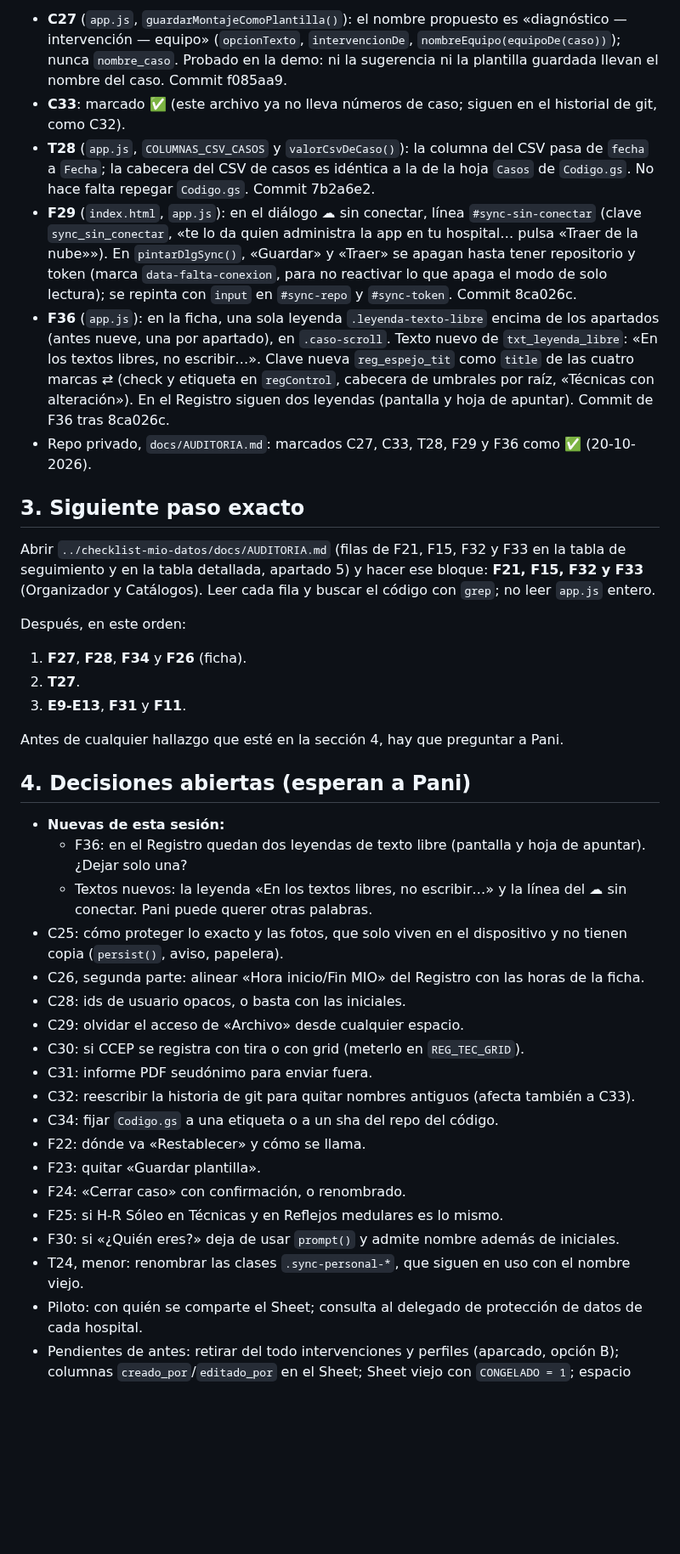
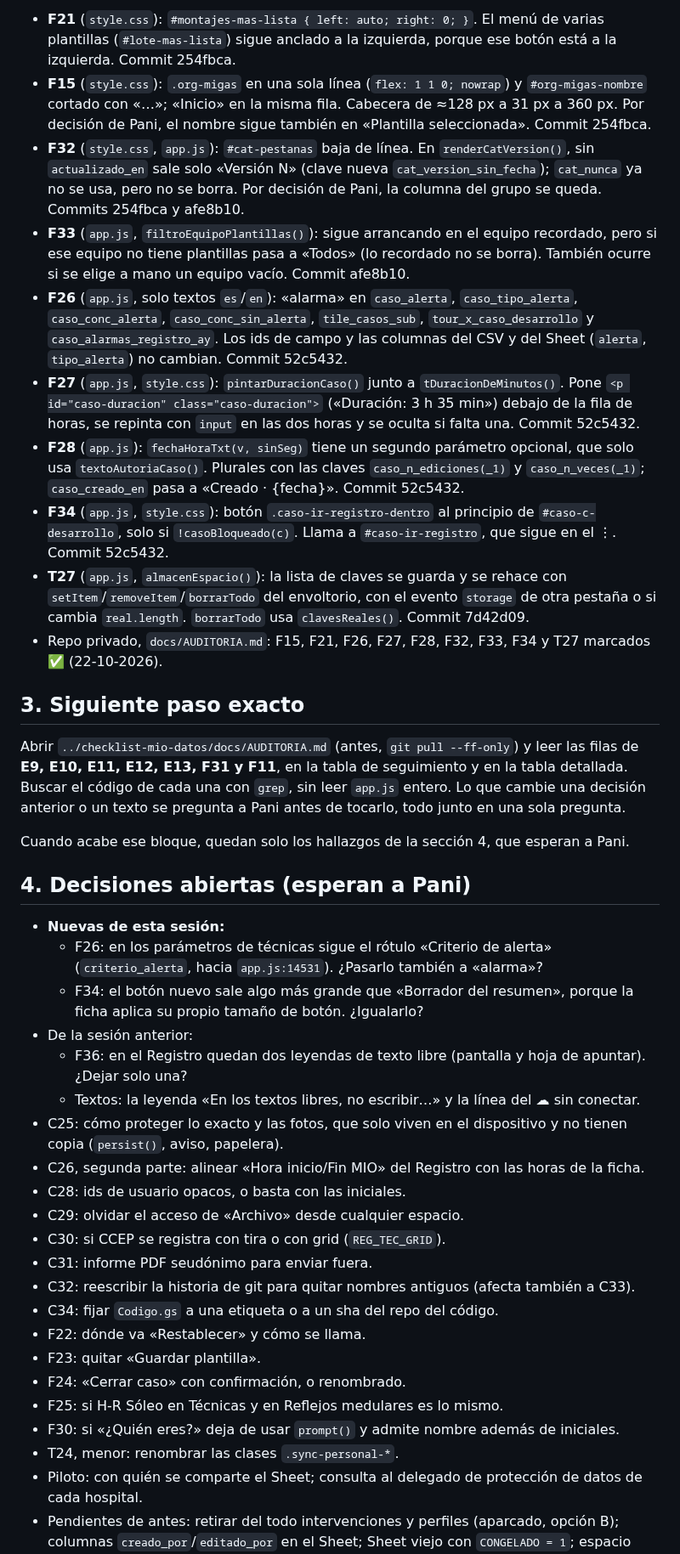
Before and after one commit to paniaguadediego-bit/checklist-mio-ionm, a Markdown page: HANDOFF.md, the part around one of its changes. Shown at 85% size. Rendered like a GitHub page; blank space fills up the shorter version.

```diff
--- a/HANDOFF.md
+++ b/HANDOFF.md
@@ -10,32 +10,34 @@
 
-- **C27** (`app.js`, `guardarMontajeComoPlantilla()`): el nombre propuesto es «diagnóstico — intervención — equipo» (`opcionTexto`, `intervencionDe`, `nombreEquipo(equipoDe(caso))`); nunca `nombre_caso`. Probado en la demo: ni la sugerencia ni la plantilla guardada llevan el nombre del caso. Commit f085aa9.
-- **C33**: marcado ✅ (este archivo ya no lleva números de caso; siguen en el historial de git, como C32).
-- **T28** (`app.js`, `COLUMNAS_CSV_CASOS` y `valorCsvDeCaso()`): la columna del CSV pasa de `fecha` a `Fecha`; la cabecera del CSV de casos es idéntica a la de la hoja `Casos` de `Codigo.gs`. No hace falta repegar `Codigo.gs`. Commit 7b2a6e2.
-- **F29** (`index.html`, `app.js`): en el diálogo ☁ sin conectar, línea `#sync-sin-conectar` (clave `sync_sin_conectar`, «te lo da quien administra la app en tu hospital… pulsa «Traer de la nube»»). En `pintarDlgSync()`, «Guardar» y «Traer» se apagan hasta tener repositorio y token (marca `data-falta-conexion`, para no reactivar lo que apaga el modo de solo lectura); se repinta con `input` en `#sync-repo` y `#sync-token`. Commit 8ca026c.
-- **F36** (`app.js`): en la ficha, una sola leyenda `.leyenda-texto-libre` encima de los apartados (antes nueve, una por apartado), en `.caso-scroll`. Texto nuevo de `txt_leyenda_libre`: «En los textos libres, no escribir…». Clave nueva `reg_espejo_tit` como `title` de las cuatro marcas ⇄ (check y etiqueta en `regControl`, cabecera de umbrales por raíz, «Técnicas con alteración»). En el Registro siguen dos leyendas (pantalla y hoja de apuntar). Commit de F36 tras 8ca026c.
-- Repo privado, `docs/AUDITORIA.md`: marcados C27, C33, T28, F29 y F36 como ✅ (20-10-2026).
+- **F21** (`style.css`): `#montajes-mas-lista { left: auto; right: 0; }`. El menú de varias plantillas (`#lote-mas-lista`) sigue anclado a la izquierda, porque ese botón está a la izquierda. Commit 254fbca.
+- **F15** (`style.css`): `.org-migas` en una sola línea (`flex: 1 1 0; nowrap`) y `#org-migas-nombre` cortado con «…»; «Inicio» en la misma fila. Cabecera de ≈128 px a 31 px a 360 px. Por decisión de Pani, el nombre sigue también en «Plantilla seleccionada». Commit 254fbca.
+- **F32** (`style.css`, `app.js`): `#cat-pestanas` baja de línea. En `renderCatVersion()`, sin `actualizado_en` sale solo «Versión N» (clave nueva `cat_version_sin_fecha`); `cat_nunca` ya no se usa, pero no se borra. Por decisión de Pani, la columna del grupo se queda. Commits 254fbca y afe8b10.
+- **F33** (`app.js`, `filtroEquipoPlantillas()`): sigue arrancando en el equipo recordado, pero si ese equipo no tiene plantillas pasa a «Todos» (lo recordado no se borra). También ocurre si se elige a mano un equipo vacío. Commit afe8b10.
+- **F26** (`app.js`, solo textos `es`/`en`): «alarma» en `caso_alerta`, `caso_tipo_alerta`, `caso_conc_alerta`, `caso_conc_sin_alerta`, `tile_casos_sub`, `tour_x_caso_desarrollo` y `caso_alarmas_registro_ay`. Los ids de campo y las columnas del CSV y del Sheet (`alerta`, `tipo_alerta`) no cambian. Commit 52c5432.
+- **F27** (`app.js`, `style.css`): `pintarDuracionCaso()` junto a `tDuracionDeMinutos()`. Pone `<p id="caso-duracion" class="caso-duracion">` («Duración: 3 h 35 min») debajo de la fila de horas, se repinta con `input` en las dos horas y se oculta si falta una. Commit 52c5432.
+- **F28** (`app.js`): `fechaHoraTxt(v, sinSeg)` tiene un segundo parámetro opcional, que solo usa `textoAutoriaCaso()`. Plurales con las claves `caso_n_ediciones(_1)` y `caso_n_veces(_1)`; `caso_creado_en` pasa a «Creado · {fecha}». Commit 52c5432.
+- **F34** (`app.js`, `style.css`): botón `.caso-ir-registro-dentro` al principio de `#caso-c-desarrollo`, solo si `!casoBloqueado(c)`. Llama a `#caso-ir-registro`, que sigue en el ⋮. Commit 52c5432.
+- **T27** (`app.js`, `almacenEspacio()`): la lista de claves se guarda y se rehace con `setItem`/`removeItem`/`borrarTodo` del envoltorio, con el evento `storage` de otra pestaña o si cambia `real.length`. `borrarTodo` usa `clavesReales()`. Commit 7d42d09.
+- Repo privado, `docs/AUDITORIA.md`: F15, F21, F26, F27, F28, F32, F33, F34 y T27 marcados ✅ (22-10-2026).
 
 ## 3. Siguiente paso exacto
 
-Abrir `../checklist-mio-datos/docs/AUDITORIA.md` (filas de F21, F15, F32 y F33 en la tabla de seguimiento y en la tabla detallada, apartado 5) y hacer ese bloque: **F21, F15, F32 y F33** (Organizador y Catálogos). Leer cada fila y buscar el código con `grep`; no leer `app.js` entero.
+Abrir `../checklist-mio-datos/docs/AUDITORIA.md` (antes, `git pull --ff-only`) y leer las filas de **E9, E10, E11, E12, E13, F31 y F11**, en la tabla de seguimiento y en la tabla detallada. Buscar el código de cada una con `grep`, sin leer `app.js` entero. Lo que cambie una decisión anterior o un texto se pregunta a Pani antes de tocarlo, todo junto en una sola pregunta.
 
-Después, en este orden:
-1. **F27**, **F28**, **F34** y **F26** (ficha).
-2. **T27**.
-3. **E9-E13**, **F31** y **F11**.
-
-Antes de cualquier hallazgo que esté en la sección 4, hay que preguntar a Pani.
+Cuando acabe ese bloque, quedan solo los hallazgos de la sección 4, que esperan a Pani.
 
 ## 4. Decisiones abiertas (esperan a Pani)
 
 - **Nuevas de esta sesión:**
+  - F26: en los parámetros de técnicas sigue el rótulo «Criterio de alerta» (`criterio_alerta`, hacia `app.js:14531`). ¿Pasarlo también a «alarma»?
+  - F34: el botón nuevo sale algo más grande que «Borrador del resumen», porque la ficha aplica su propio tamaño de botón. ¿Igualarlo?
+- De la sesión anterior:
   - F36: en el Registro quedan dos leyendas de texto libre (pantalla y hoja de apuntar). ¿Dejar solo una?
-  - Textos nuevos: la leyenda «En los textos libres, no escribir…» y la línea del ☁ sin conectar. Pani puede querer otras palabras.
+  - Textos: la leyenda «En los textos libres, no escribir…» y la línea del ☁ sin conectar.
 - C25: cómo proteger lo exacto y las fotos, que solo viven en el dispositivo y no tienen copia (`persist()`, aviso, papelera).
 - C26, segunda parte: alinear «Hora inicio/Fin MIO» del Registro con las horas de la ficha.
 - C28: ids de usuario opacos, o basta con las iniciales.
 - C29: olvidar el acceso de «Archivo» desde cualquier espacio.
-- C30: si CCEP se registra con tira o con grid (meterlo en `REG_TEC_GRID`).
+- C30: si CCEP se registra con tira o con grid (`REG_TEC_GRID`).
 - C31: informe PDF seudónimo para enviar fuera.
 - C32: reescribir la historia de git para quitar nombres antiguos (afecta también a C33).
 - C34: fijar `Codigo.gs` a una etiqueta o a un sha del repo del código.
@@ -44,7 +46,7 @@ Antes de cualquier hallazgo que esté en la sección 4, hay que preguntar a Pani
 - F24: «Cerrar caso» con confirmación, o renombrado.
 - F25: si H-R Sóleo en Técnicas y en Reflejos medulares es lo mismo.
 - F30: si «¿Quién eres?» deja de usar `prompt()` y admite nombre además de iniciales.
-- T24, menor: renombrar las clases `.sync-personal-*`, que siguen en uso con el nombre viejo.
+- T24, menor: renombrar las clases `.sync-personal-*`.
 - Piloto: con quién se comparte el Sheet; consulta al delegado de protección de datos de cada hospital.
 - Pendientes de antes: retirar del todo intervenciones y perfiles (aparcado, opción B); columnas `creado_por`/`editado_por` en el Sheet; Sheet viejo con `CONGELADO = 1`; espacio vacío de más; casos con datos dudosos (están en el diario privado).
 
```
Also changed, not shown: other parts of HANDOFF.md (+22 -26 lines).
